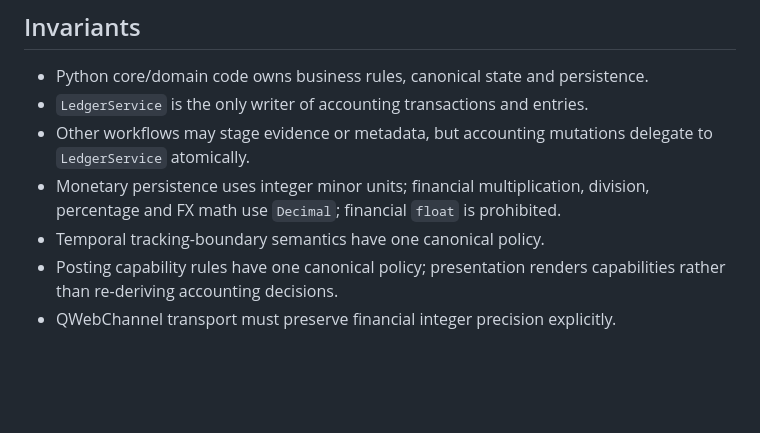
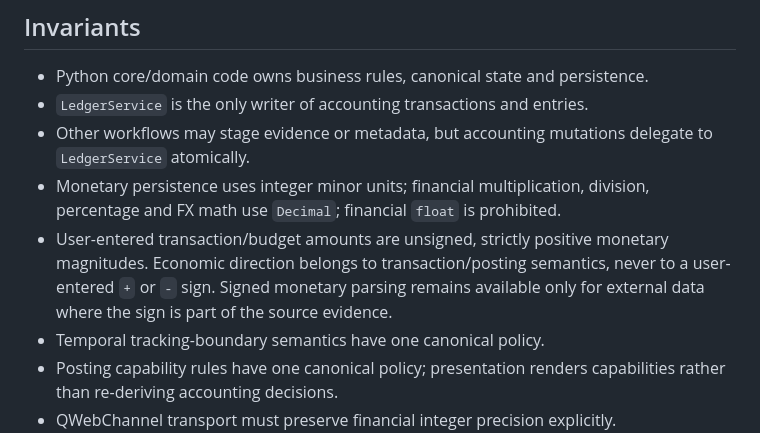
Before and after one commit to Cartaz/Finance_Tracker, a Markdown page: STRATEGIC_PROGRAMMING.md, the part around the change. GitHub-like rendering; blank space fills up the shorter version.

Commit message:
Document money magnitude invariant

```diff
--- a/STRATEGIC_PROGRAMMING.md
+++ b/STRATEGIC_PROGRAMMING.md
@@ -18,6 +18,7 @@ The project does not pursue speculative abstraction or big-design-up-front. Stra
 - `LedgerService` is the only writer of accounting transactions and entries.
 - Other workflows may stage evidence or metadata, but accounting mutations delegate to `LedgerService` atomically.
 - Monetary persistence uses integer minor units; financial multiplication, division, percentage and FX math use `Decimal`; financial `float` is prohibited.
+- User-entered transaction/budget amounts are unsigned, strictly positive monetary magnitudes. Economic direction belongs to transaction/posting semantics, never to a user-entered `+` or `-` sign. Signed monetary parsing remains available only for external data where the sign is part of the source evidence.
 - Temporal tracking-boundary semantics have one canonical policy.
 - Posting capability rules have one canonical policy; presentation renders capabilities rather than re-deriving accounting decisions.
 - QWebChannel transport must preserve financial integer precision explicitly.
```
